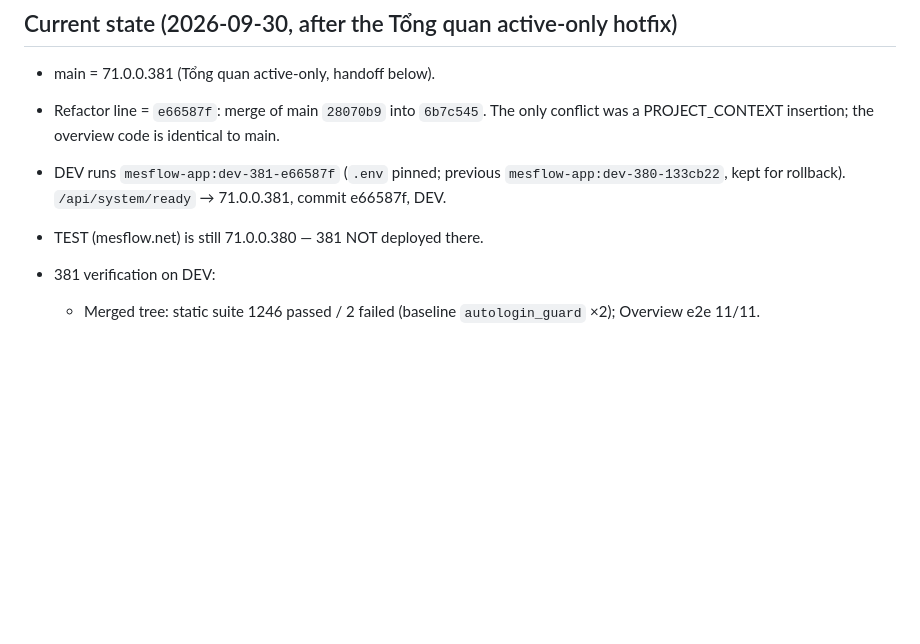
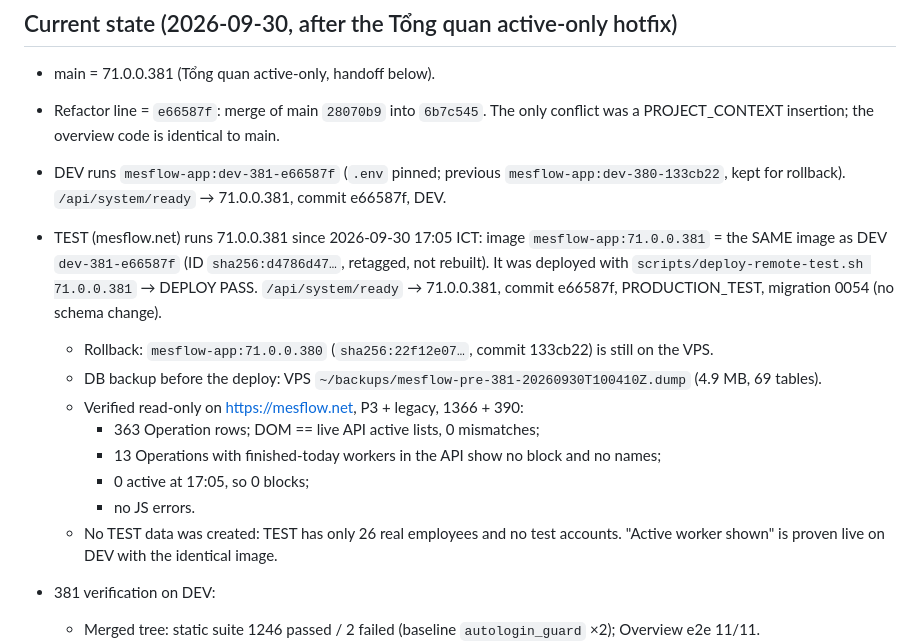
Before and after one commit to hungtranbkit/mesflow, a Markdown page: PROJECT_CONTEXT.md, the part around the change. Rendered like a GitHub page; blank space fills up the shorter version.

Commit message:
docs: record TEST (mesflow.net) deploy of 71.0.0.381
Co-Authored-By: Claude Opus 5.5 (1M context) <noreply@anthropic.com>

```diff
--- a/PROJECT_CONTEXT.md
+++ b/PROJECT_CONTEXT.md
@@ -41,7 +41,25 @@ anything stale here; fix this file when they disagree.
 - DEV runs `mesflow-app:dev-381-e66587f` (`.env` pinned; previous
   `mesflow-app:dev-380-133cb22`, kept for rollback). `/api/system/ready`
   → 71.0.0.381, commit e66587f, DEV.
-- TEST (mesflow.net) is still 71.0.0.380 — 381 NOT deployed there.
+- TEST (mesflow.net) runs 71.0.0.381 since 2026-09-30 17:05 ICT: image
+  `mesflow-app:71.0.0.381` = the SAME image as DEV `dev-381-e66587f` (ID
+  `sha256:d4786d47…`, retagged, not rebuilt). It was deployed with
+  `scripts/deploy-remote-test.sh 71.0.0.381` → DEPLOY PASS.
+  `/api/system/ready` → 71.0.0.381, commit e66587f, PRODUCTION_TEST,
+  migration 0054 (no schema change).
+  - Rollback: `mesflow-app:71.0.0.380` (`sha256:22f12e07…`, commit
+    133cb22) is still on the VPS.
+  - DB backup before the deploy: VPS
+    `~/backups/mesflow-pre-381-20260930T100410Z.dump` (4.9 MB, 69 tables).
+  - Verified read-only on https://mesflow.net, P3 + legacy, 1366 + 390:
+    - 363 Operation rows; DOM == live API active lists, 0 mismatches;
+    - 13 Operations with finished-today workers in the API show no block
+      and no names;
+    - 0 active at 17:05, so 0 blocks;
+    - no JS errors.
+  - No TEST data was created: TEST has only 26 real employees and no test
+    accounts. "Active worker shown" is proven live on DEV with the identical
+    image.
 - 381 verification on DEV:
   - Merged tree: static suite 1246 passed / 2 failed (baseline
     `autologin_guard` ×2); Overview e2e 11/11.
```
